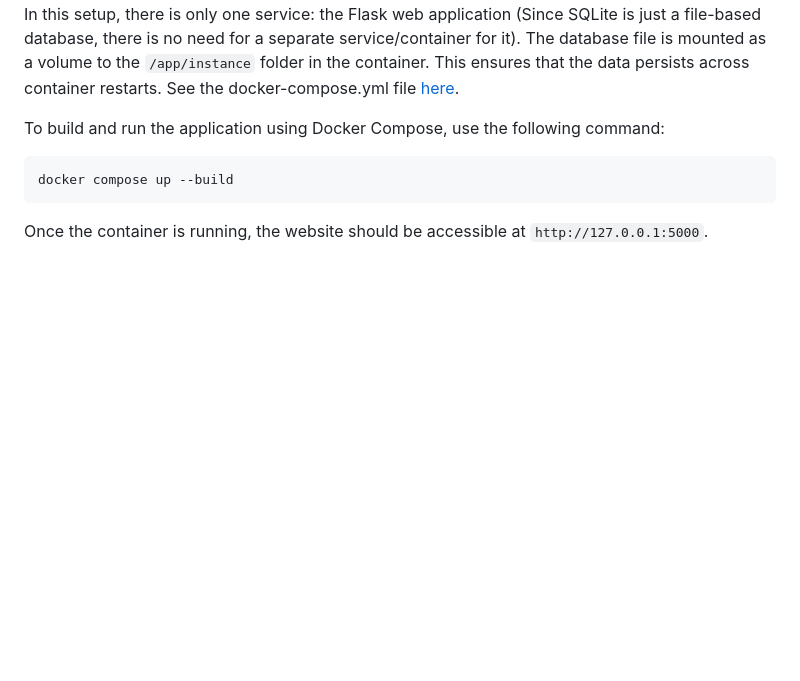
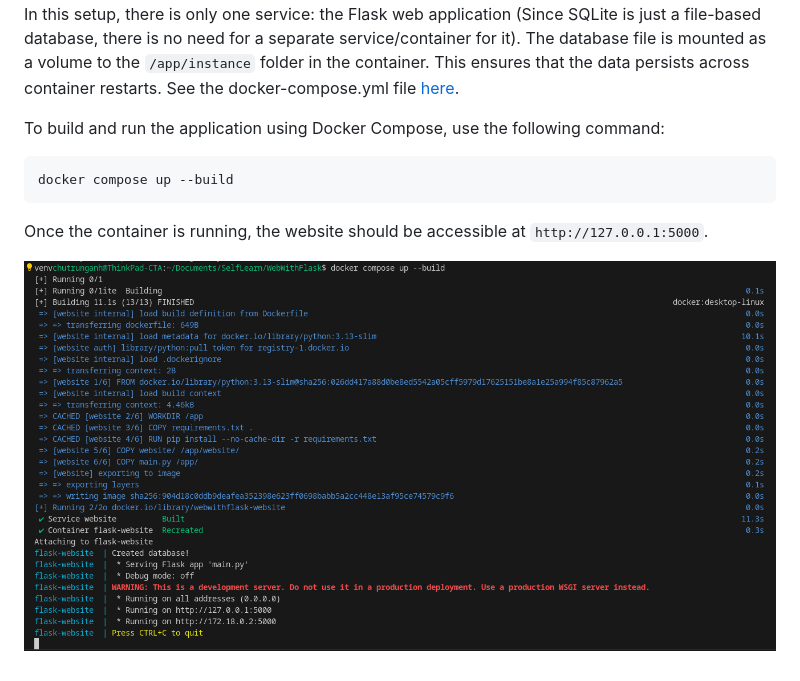
Before and after one commit to chutrunganh/Build-and-Deploy-Web-Journey, a Markdown page: README.md, the part around the change. Rendered like a GitHub page; pictures changed too: assets/docker_compose_up.png (added); blank space fills up the shorter version.

````diff
--- a/README.md
+++ b/README.md
@@ -174,3 +174,5 @@ docker compose up --build
 ```
 
 Once the container is running, the website should be accessible at `http://127.0.0.1:5000`.
+
+![DokcerComposeUp](assets/docker_compose_up.png)
````
